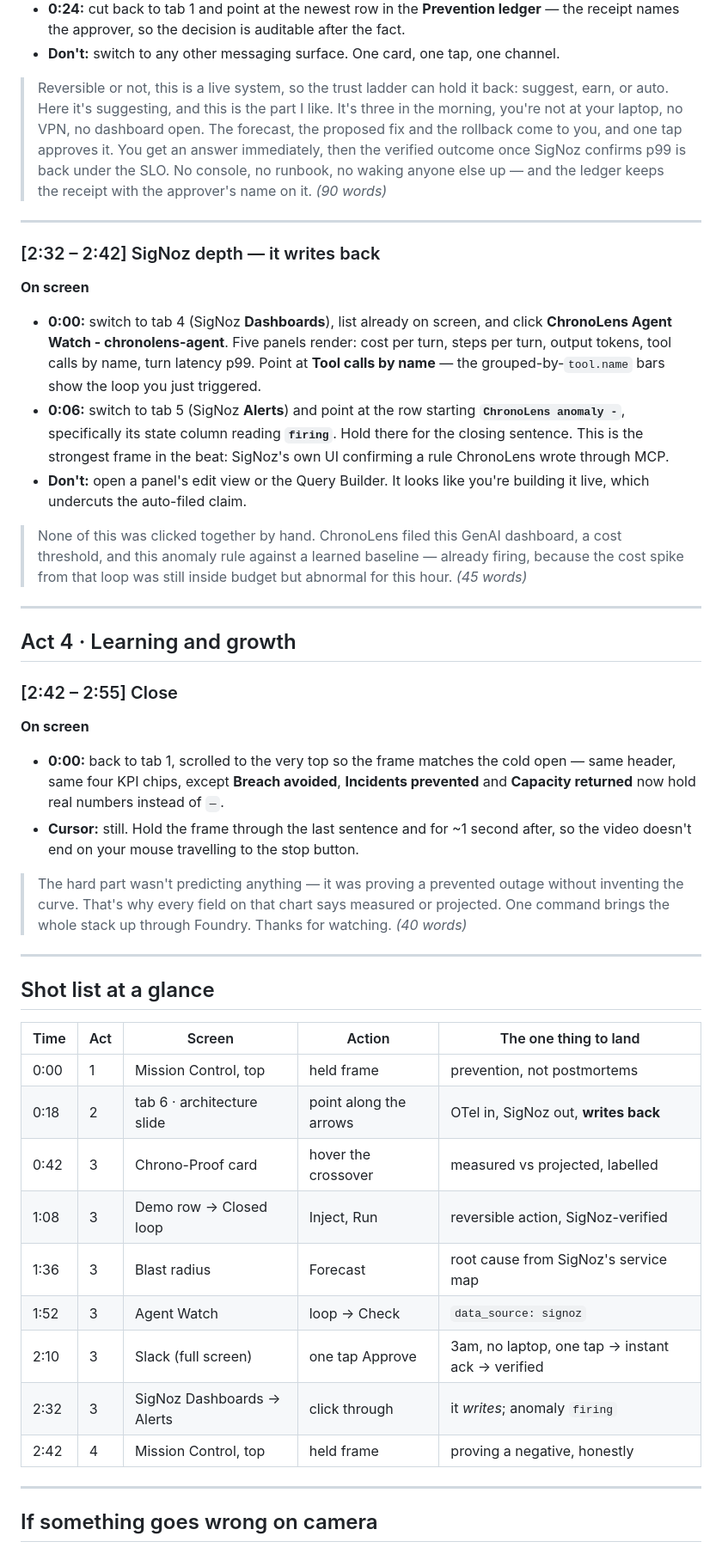
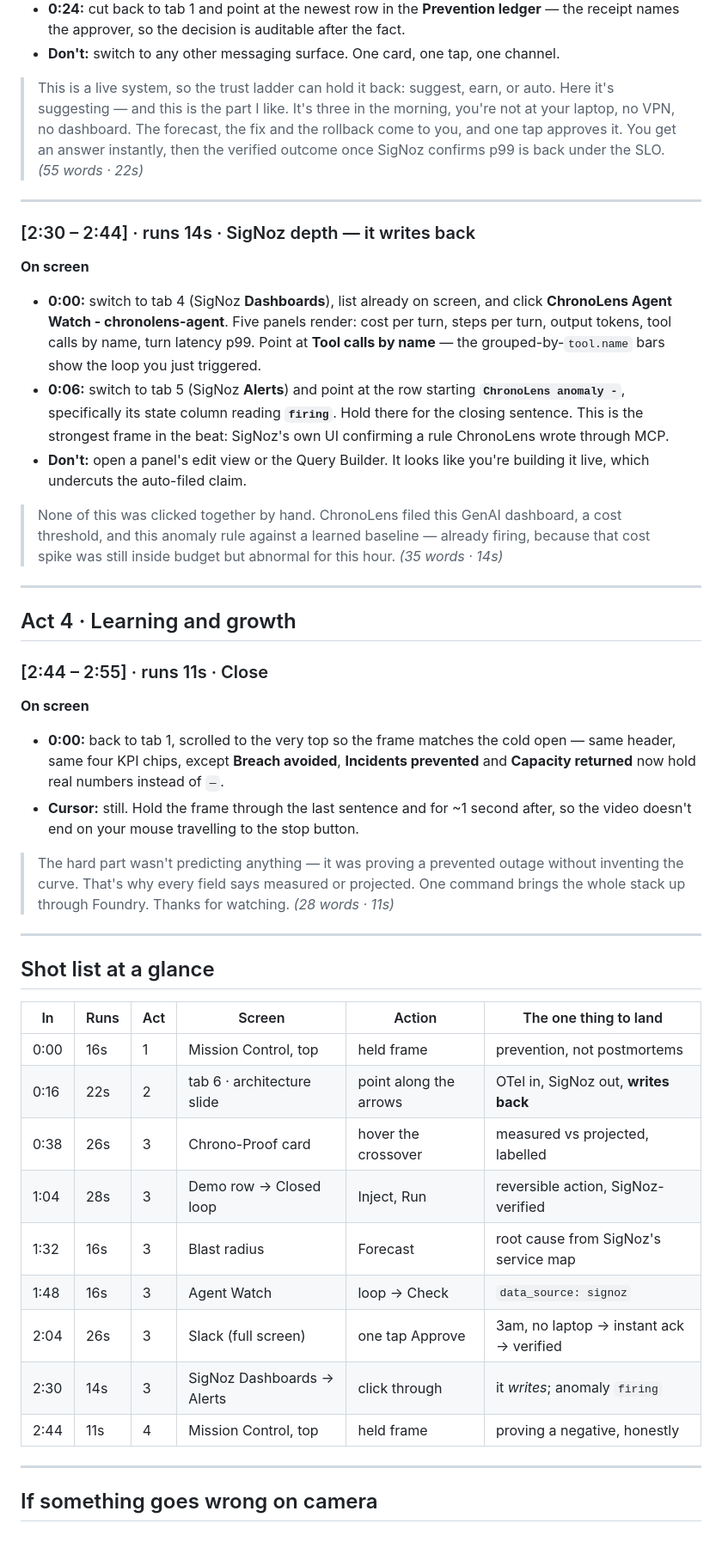
Before and after one commit to greninja-op/ChronoLens, a Markdown page: docs/DEMO-SCRIPT.md, the part around one of its changes. Shown at 86% size. Drawn GitHub-style.

Commit message:
docs: per-beat durations in the demo script, narration trimmed to a 150wpm budget that actually fits 2:55

```diff
--- a/docs/DEMO-SCRIPT.md
+++ b/docs/DEMO-SCRIPT.md
@@ -299,16 +309,15 @@ fiddliest thing in this script.
   names the approver, so the decision is auditable after the fact.
 - **Don't:** switch to any other messaging surface. One card, one tap, one channel.
 
-> Reversible or not, this is a live system, so the trust ladder can hold it back: suggest, earn, or
-> auto. Here it's suggesting, and this is the part I like. It's three in the morning, you're not at
-> your laptop, no VPN, no dashboard open. The forecast, the proposed fix and the rollback come to
-> you, and one tap approves it. You get an answer immediately, then the verified outcome once SigNoz
-> confirms p99 is back under the SLO. No console, no runbook, no waking anyone else up — and the
-> ledger keeps the receipt with the approver's name on it. *(90 words)*
+> This is a live system, so the trust ladder can hold it back: suggest, earn, or auto. Here it's
+> suggesting — and this is the part I like. It's three in the morning, you're not at your laptop, no
+> VPN, no dashboard. The forecast, the fix and the rollback come to you, and one tap approves it. You
+> get an answer instantly, then the verified outcome once SigNoz confirms p99 is back under the SLO.
+> *(55 words · 22s)*
 
 ---
 
-### [2:32 – 2:42] SigNoz depth — it writes back
+### [2:30 – 2:44] · runs 14s · SigNoz depth — it writes back
 
 **On screen**
 
@@ -323,15 +332,15 @@ fiddliest thing in this script.
 - **Don't:** open a panel's edit view or the Query Builder. It looks like you're building it live,
   which undercuts the auto-filed claim.
 
-> None of this was clicked together by hand. ChronoLens filed this GenAI dashboard, a cost
-> threshold, and this anomaly rule against a learned baseline — already firing, because the cost
-> spike from that loop was still inside budget but abnormal for this hour. *(45 words)*
+> None of this was clicked together by hand. ChronoLens filed this GenAI dashboard, a cost threshold,
+> and this anomaly rule against a learned baseline — already firing, because that cost spike was still
+> inside budget but abnormal for this hour. *(35 words · 14s)*
 
 ---
 
 ## Act 4 · Learning and growth
 
-### [2:42 – 2:55] Close
+### [2:44 – 2:55] · runs 11s · Close
 
 **On screen**
 
@@ -341,25 +350,25 @@ fiddliest thing in this script.
 - **Cursor:** still. Hold the frame through the last sentence and for ~1 second after, so the
   video doesn't end on your mouse travelling to the stop button.
 
-> The hard part wasn't predicting anything — it was proving a prevented outage without inventing
-> the curve. That's why every field on that chart says measured or projected. One command brings
-> the whole stack up through Foundry. Thanks for watching. *(40 words)*
+> The hard part wasn't predicting anything — it was proving a prevented outage without inventing the
+> curve. That's why every field says measured or projected. One command brings the whole stack up
+> through Foundry. Thanks for watching. *(28 words · 11s)*
 
 ---
 
 ## Shot list at a glance
 
-| Time | Act | Screen | Action | The one thing to land |
-|---|---|---|---|---|
-| 0:00 | 1 | Mission Control, top | held frame | prevention, not postmortems |
-| 0:18 | 2 | tab 6 · architecture slide | point along the arrows | OTel in, SigNoz out, **writes back** |
-| 0:42 | 3 | Chrono-Proof card | hover the crossover | measured vs projected, labelled |
-| 1:08 | 3 | Demo row → Closed loop | Inject, Run | reversible action, SigNoz-verified |
-| 1:36 | 3 | Blast radius | Forecast | root cause from SigNoz's service map |
-| 1:52 | 3 | Agent Watch | loop → Check | `data_source: signoz` |
-| 2:10 | 3 | Slack (full screen) | one tap Approve | 3am, no laptop, one tap → instant ack → verified |
-| 2:32 | 3 | SigNoz Dashboards → Alerts | click through | it *writes*; anomaly `firing` |
-| 2:42 | 4 | Mission Control, top | held frame | proving a negative, honestly |
+| In | Runs | Act | Screen | Action | The one thing to land |
+|---|---|---|---|---|---|
+| 0:00 | 16s | 1 | Mission Control, top | held frame | prevention, not postmortems |
+| 0:16 | 22s | 2 | tab 6 · architecture slide | point along the arrows | OTel in, SigNoz out, **writes back** |
+| 0:38 | 26s | 3 | Chrono-Proof card | hover the crossover | measured vs projected, labelled |
+| 1:04 | 28s | 3 | Demo row → Closed loop | Inject, Run | reversible action, SigNoz-verified |
+| 1:32 | 16s | 3 | Blast radius | Forecast | root cause from SigNoz's service map |
+| 1:48 | 16s | 3 | Agent Watch | loop → Check | `data_source: signoz` |
+| 2:04 | 26s | 3 | Slack (full screen) | one tap Approve | 3am, no laptop → instant ack → verified |
+| 2:30 | 14s | 3 | SigNoz Dashboards → Alerts | click through | it *writes*; anomaly `firing` |
+| 2:44 | 11s | 4 | Mission Control, top | held frame | proving a negative, honestly |
 
 ---
 
```
Also changed, not shown: other parts of docs/DEMO-SCRIPT.md (+64 -53 lines).
